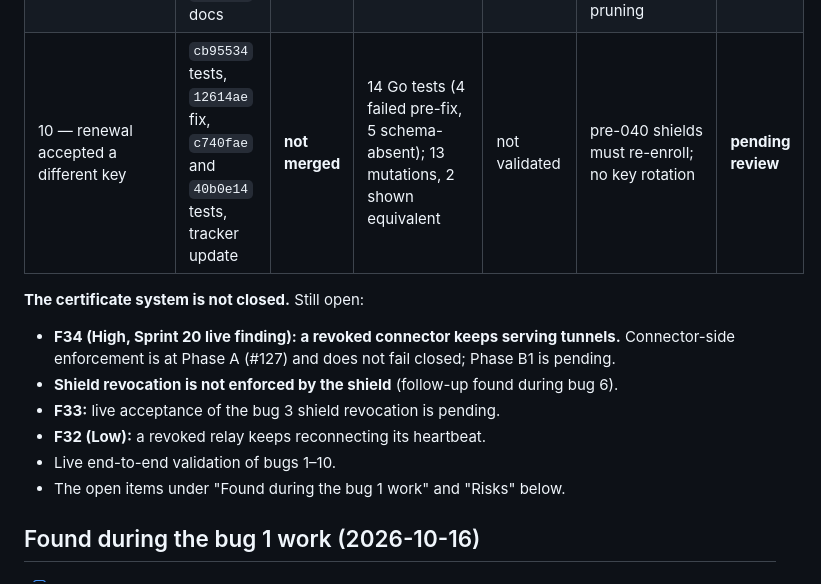
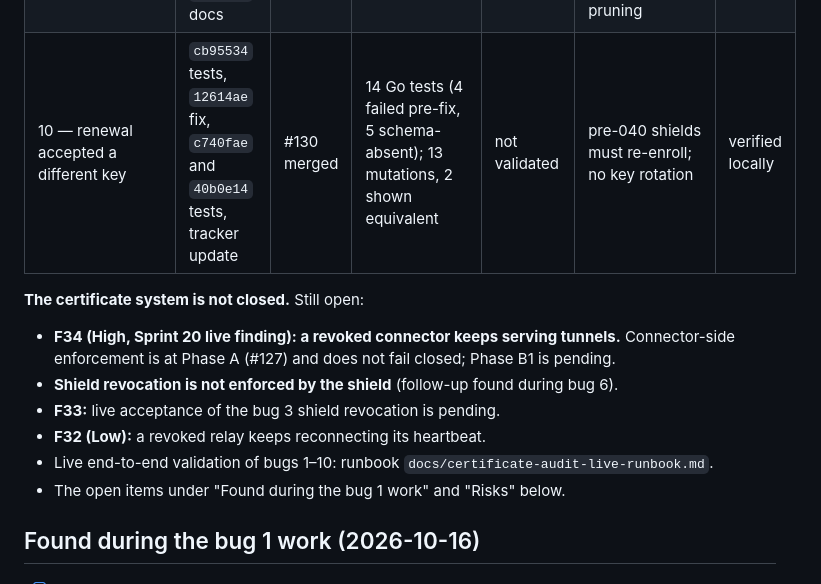
Before and after one commit to vairabarath/zecurity, a Markdown page: docs/certificate-audit-2026-10-15.md, the part around the change. GitHub-like rendering.

```diff
--- a/docs/certificate-audit-2026-10-15.md
+++ b/docs/certificate-audit-2026-10-15.md
@@ -167,14 +167,14 @@ Sources: this tracker, `git log` on `fixed-pendings`, and the Sprint 21 test rep
 | 7 — revoked connector renews shield certificates | `cccd1e1` tests, `473d953` fix, `f7c3e3b` docs | #125 merged | Go tests; 31 mutations, all caught | not validated | stream interceptor does not check standing; shields renewed before revocation stay valid ≤ 7 days | verified locally |
 | 8 — re-issued enrollment token not cancelled | `e2eb952` tests, `a4a14c9` fix, `ee35d77` tests, `c803ea0` docs | #128 merged | 23 Go tests (16 failed pre-fix); 34 + 6 mutations, 6 unreachable under the lock | not validated | Valkey/Postgres not atomic (no usable stale token); ambiguous commit error needs re-creation | verified locally |
 | 9 — workspace CRL covered only the newest certificate | `34f088f` tests, `52c16fa` fix, `2d14935` tests, `6cd032e` docs | #129 merged | 18 Go tests (12 failed pre-fix); 21 mutations, all caught | not validated | serials overwritten before migration 039 unrecoverable (≤ 7-day window); no pruning | verified locally |
-| 10 — renewal accepted a different key | `cb95534` tests, `12614ae` fix, `c740fae` and `40b0e14` tests, tracker update | **not merged** | 14 Go tests (4 failed pre-fix, 5 schema-absent); 13 mutations, 2 shown equivalent | not validated | pre-040 shields must re-enroll; no key rotation | **pending review** |
+| 10 — renewal accepted a different key | `cb95534` tests, `12614ae` fix, `c740fae` and `40b0e14` tests, tracker update | #130 merged | 14 Go tests (4 failed pre-fix, 5 schema-absent); 13 mutations, 2 shown equivalent | not validated | pre-040 shields must re-enroll; no key rotation | verified locally |
 
 **The certificate system is not closed.** Still open:
 - **F34 (High, Sprint 20 live finding): a revoked connector keeps serving tunnels.** Connector-side enforcement is at Phase A (#127) and does not fail closed; Phase B1 is pending.
 - **Shield revocation is not enforced by the shield** (follow-up found during bug 6).
 - **F33:** live acceptance of the bug 3 shield revocation is pending.
 - **F32 (Low):** a revoked relay keeps reconnecting its heartbeat.
-- Live end-to-end validation of bugs 1–10.
+- Live end-to-end validation of bugs 1–10: runbook `docs/certificate-audit-live-runbook.md`.
 - The open items under "Found during the bug 1 work" and "Risks" below.
 
 ## Found during the bug 1 work (2026-10-16)
```
Also changed, not shown: docs/certificate-audit-live-runbook.md (added, +524 -0 lines).
